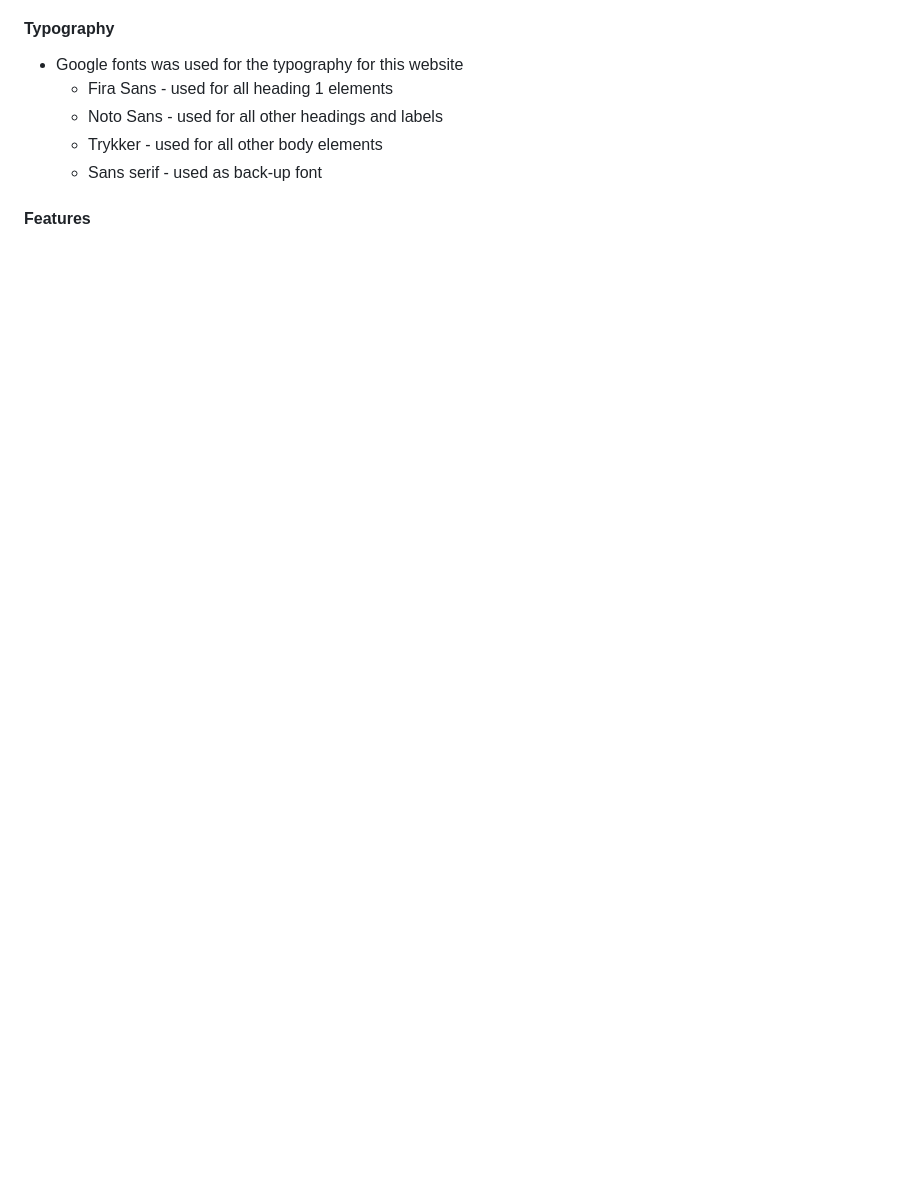
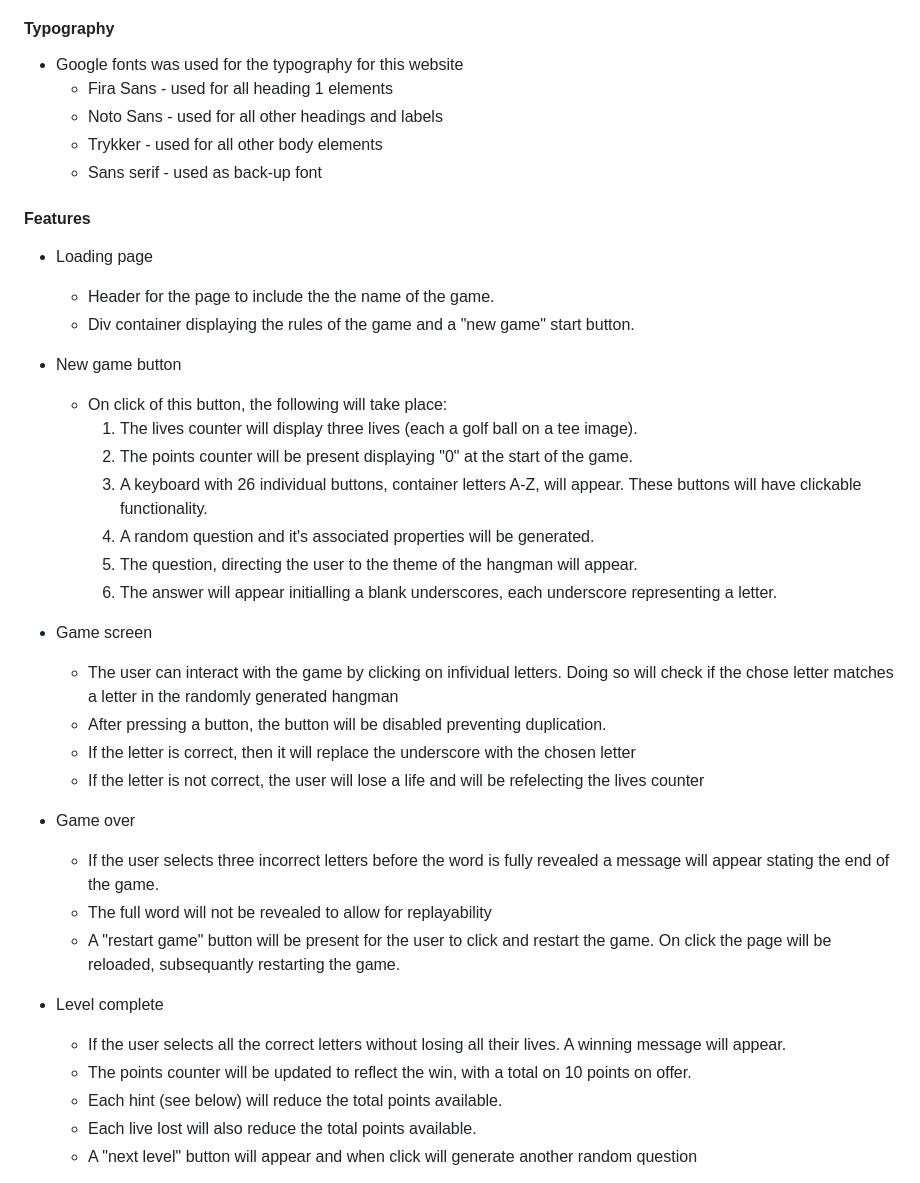
Before and after one commit to CMed01/portfolio-milestone-2, a Markdown page: README.md, the part around the change printed below. Drawn GitHub-style; blank space fills up the shorter version.

```diff
--- a/README.md
+++ b/README.md
@@ -62,6 +69,35 @@ Github repository can be viewed here -
     * Trykker - used for all other body elements
     * Sans serif - used as back-up font
 
+#### __Features__
+* Loading page
+    * Header for the page to include the the name of the game.
+    * Div container displaying the rules of the game and a "new game" start button.
 
-#### __Features__
+* New game button
+    * On click of this button, the following will take place:
+        1. The lives counter will display three lives (each a golf ball on a tee image).
+        2. The points counter will be present displaying "0" at the start of the game.
+        3. A keyboard with 26 individual buttons, container letters A-Z, will appear. These buttons will have clickable functionality.
+        4. A random question and it's associated properties will be generated.
+        5. The question, directing the user to the theme of the hangman will appear.
+        6. The answer will appear initialling a blank underscores, each underscore representing a letter.
 
+* Game screen
+    * The user can interact with the game by clicking on infividual letters. Doing so will check if the chose letter matches a letter in the randomly generated hangman
+    * After pressing a button, the button will be disabled preventing duplication.
+    * If the letter is correct, then it will replace the underscore with the chosen letter
+    * If the letter is not correct, the user will lose a life and will be refelecting the lives counter
+
+* Game over
+    * If the user selects three incorrect letters before the word is fully revealed a message will appear stating the end of the game.
+    * The full word will not be revealed to allow for replayability
+    * A "restart game" button will be present for the user to click and restart the game. On click the page will be reloaded, subsequantly restarting the game.
+
+* Level complete
+    * If the user selects all the correct letters without losing all their lives. A winning message will appear.
+    * The points counter will be updated to reflect the win, with a total on 10 points on offer.
+    * Each hint (see below) will reduce the total points available.
+    * Each live lost will also reduce the total points available.
+    * A "next level" button will appear and when click will generate another random question
+
```
Also changed, not shown: other parts of README.md (+52 -26 lines).
